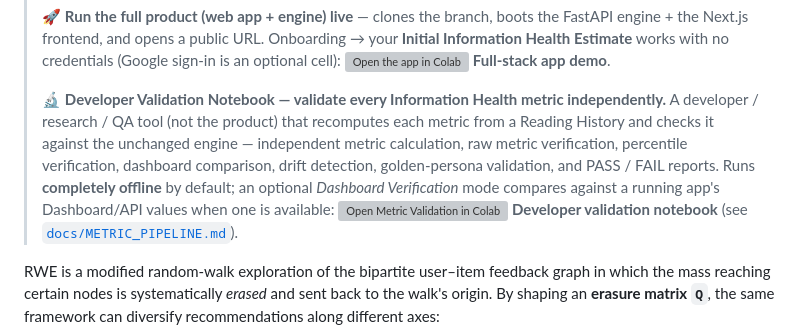
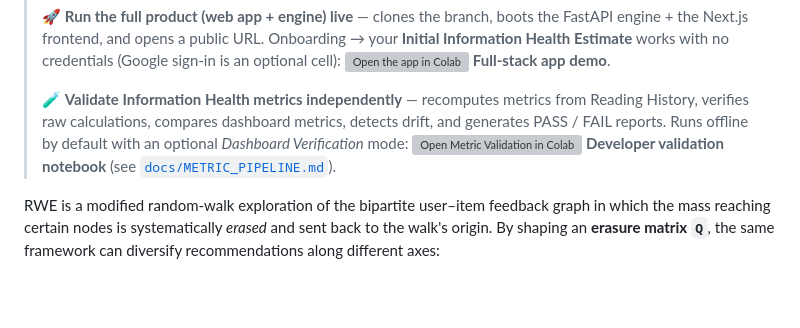
Before and after one commit to greenwichg/random_walks_with_erasure, a Markdown page: README.md, the part around the change. GitHub-like rendering; blank space fills up the shorter version; grey boxes are pictures that could not be loaded.

Commit message:
Tighten the Developer Validation Notebook README blurb
Shorten the badge blurb to a single-sentence description; keep the SHA-pinned
Colab badge and the docs/METRIC_PIPELINE.md link.

Co-Authored-By: Claude Opus 4.8 <noreply@anthropic.com>
Claude-Session: https://claude.ai/code/session_01DcTtyhsBxwWfFmVRuFUaej

```diff
--- a/README.md
+++ b/README.md
@@ -46,12 +46,9 @@ A clean, tested Python implementation of
 > [![Open the app in Colab](https://colab.research.google.com/assets/colab-badge.svg)](https://colab.research.google.com/github/greenwichg/random_walks_with_erasure/blob/c41d26fccfa261f7b23a0666d3fa1756f3345f85/deploy/information_health_colab.ipynb)
 > **Full-stack app demo**.
 >
-> 🔬 **Developer Validation Notebook — validate every Information Health metric independently.** A
-> developer / research / QA tool (not the product) that recomputes each metric from a Reading History
-> and checks it against the unchanged engine — independent metric calculation, raw metric verification,
-> percentile verification, dashboard comparison, drift detection, golden-persona validation, and
-> PASS / FAIL reports. Runs **completely offline** by default; an optional *Dashboard Verification* mode
-> compares against a running app's Dashboard/API values when one is available:
+> 🧪 **Validate Information Health metrics independently** — recomputes metrics from Reading History,
+> verifies raw calculations, compares dashboard metrics, detects drift, and generates PASS / FAIL
+> reports. Runs offline by default with an optional *Dashboard Verification* mode:
 > [![Open Metric Validation in Colab](https://colab.research.google.com/assets/colab-badge.svg)](https://colab.research.google.com/github/greenwichg/random_walks_with_erasure/blob/da845429e9e200a8db2f2347b8a057f5fbcaf13a/deploy/metric_validation_colab.ipynb)
 > **Developer validation notebook** (see [`docs/METRIC_PIPELINE.md`](docs/METRIC_PIPELINE.md)).
 
```
